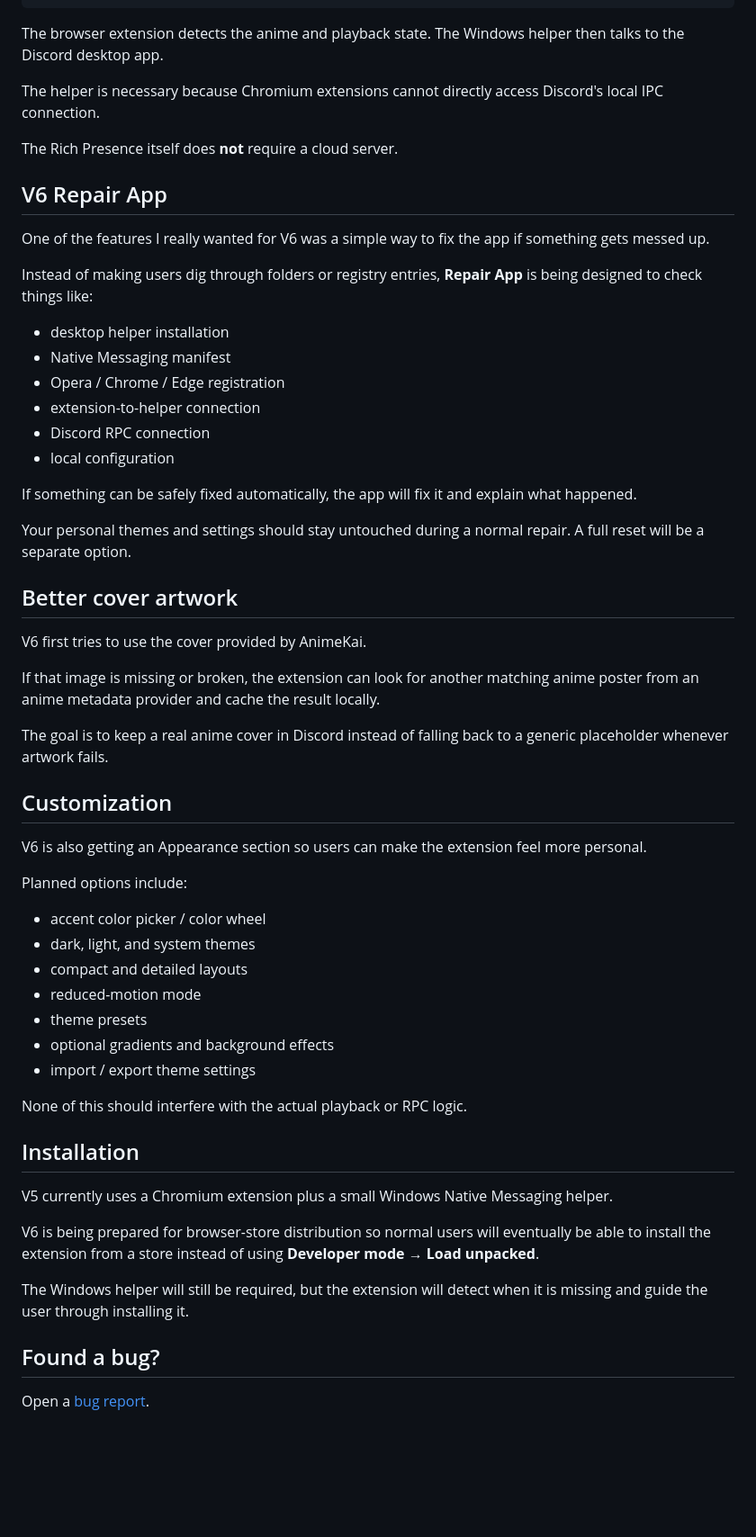
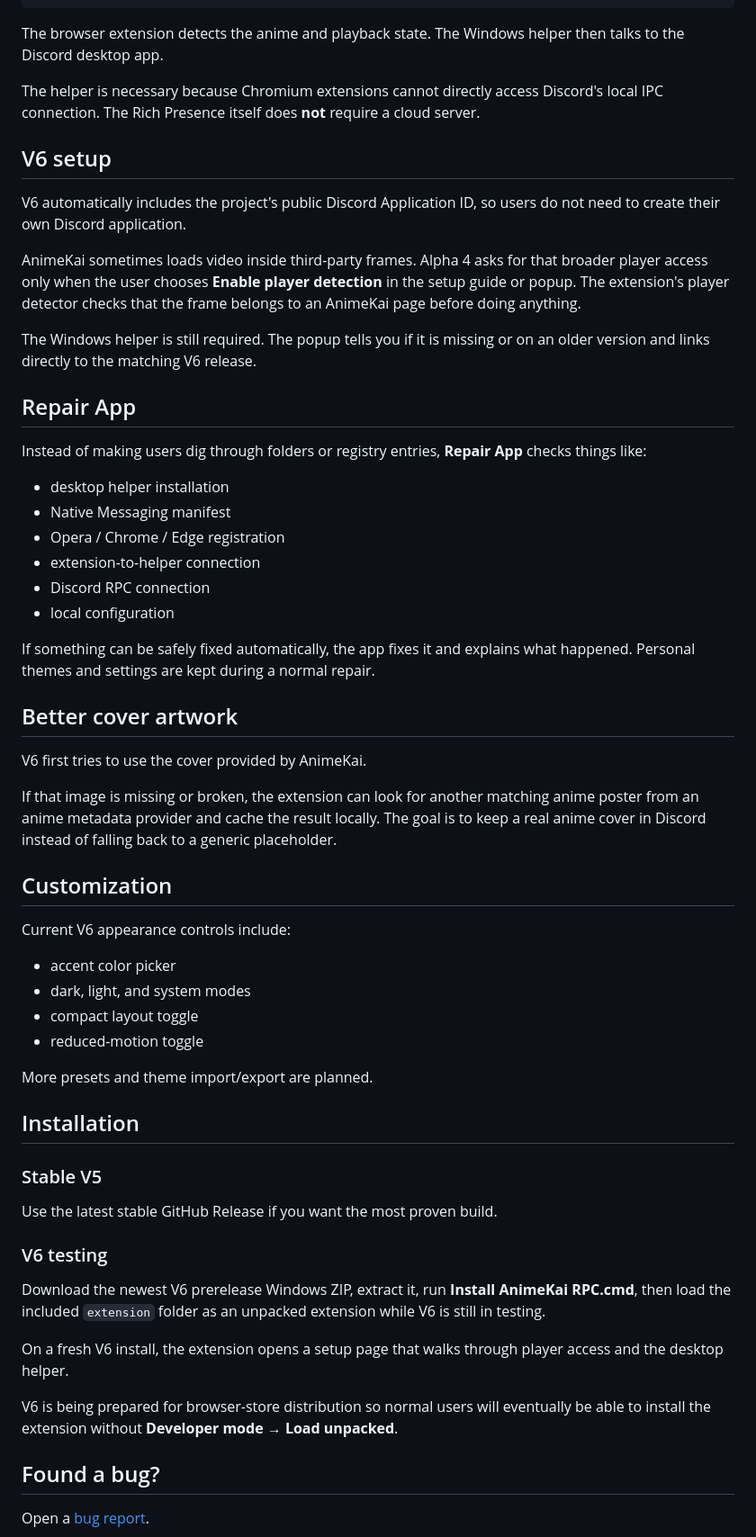
Before and after one commit to viesca272/AnimeKai-RPC, a Markdown page: README.md, the part around one of its changes. Shown at 90% size. GitHub-like rendering; blank space fills up the shorter version.

Commit message:
Update main README for V6 Alpha 4

```diff
--- a/README.md
+++ b/README.md
@@ -67,15 +68,19 @@ Discord Rich Presence
 
 The browser extension detects the anime and playback state. The Windows helper then talks to the Discord desktop app.
 
-The helper is necessary because Chromium extensions cannot directly access Discord's local IPC connection.
+The helper is necessary because Chromium extensions cannot directly access Discord's local IPC connection. The Rich Presence itself does **not** require a cloud server.
 
-The Rich Presence itself does **not** require a cloud server.
+## V6 setup
 
-## V6 Repair App
+V6 automatically includes the project's public Discord Application ID, so users do not need to create their own Discord application.
 
-One of the features I really wanted for V6 was a simple way to fix the app if something gets messed up.
+AnimeKai sometimes loads video inside third-party frames. Alpha 4 asks for that broader player access only when the user chooses **Enable player detection** in the setup guide or popup. The extension's player detector checks that the frame belongs to an AnimeKai page before doing anything.
 
-Instead of making users dig through folders or registry entries, **Repair App** is being designed to check things like:
+The Windows helper is still required. The popup tells you if it is missing or on an older version and links directly to the matching V6 release.
+
+## Repair App
+
+Instead of making users dig through folders or registry entries, **Repair App** checks things like:
 
 - desktop helper installation
 - Native Messaging manifest
@@ -84,41 +89,38 @@ Instead of making users dig through folders or registry entries, **Repair App**
 - Discord RPC connection
 - local configuration
 
-If something can be safely fixed automatically, the app will fix it and explain what happened.
-
-Your personal themes and settings should stay untouched during a normal repair. A full reset will be a separate option.
+If something can be safely fixed automatically, the app fixes it and explains what happened. Personal themes and settings are kept during a normal repair.
 
 ## Better cover artwork
 
 V6 first tries to use the cover provided by AnimeKai.
 
-If that image is missing or broken, the extension can look for another matching anime poster from an anime metadata provider and cache the result locally.
-
-The goal is to keep a real anime cover in Discord instead of falling back to a generic placeholder whenever artwork fails.
+If that image is missing or broken, the extension can look for another matching anime poster from an anime metadata provider and cache the result locally. The goal is to keep a real anime cover in Discord instead of falling back to a generic placeholder.
 
 ## Customization
 
-V6 is also getting an Appearance section so users can make the extension feel more personal.
+Current V6 appearance controls include:
 
-Planned options include:
+- accent color picker
+- dark, light, and system modes
+- compact layout toggle
+- reduced-motion toggle
 
-- accent color picker / color wheel
-- dark, light, and system themes
-- compact and detailed layouts
-- reduced-motion mode
-- theme presets
-- optional gradients and background effects
-- import / export theme settings
-
-None of this should interfere with the actual playback or RPC logic.
+More presets and theme import/export are planned.
 
 ## Installation
 
-V5 currently uses a Chromium extension plus a small Windows Native Messaging helper.
+### Stable V5
 
-V6 is being prepared for browser-store distribution so normal users will eventually be able to install the extension from a store instead of using **Developer mode → Load unpacked**.
+Use the latest stable GitHub Release if you want the most proven build.
 
-The Windows helper will still be required, but the extension will detect when it is missing and guide the user through installing it.
+### V6 testing
+
+Download the newest V6 prerelease Windows ZIP, extract it, run **Install AnimeKai RPC.cmd**, then load the included `extension` folder as an unpacked extension while V6 is still in testing.
+
+On a fresh V6 install, the extension opens a setup page that walks through player access and the desktop helper.
+
+V6 is being prepared for browser-store distribution so normal users will eventually be able to install the extension without **Developer mode → Load unpacked**.
 
 ## Found a bug?
 
```
Also changed, not shown: other parts of README.md (+14 -13 lines).
